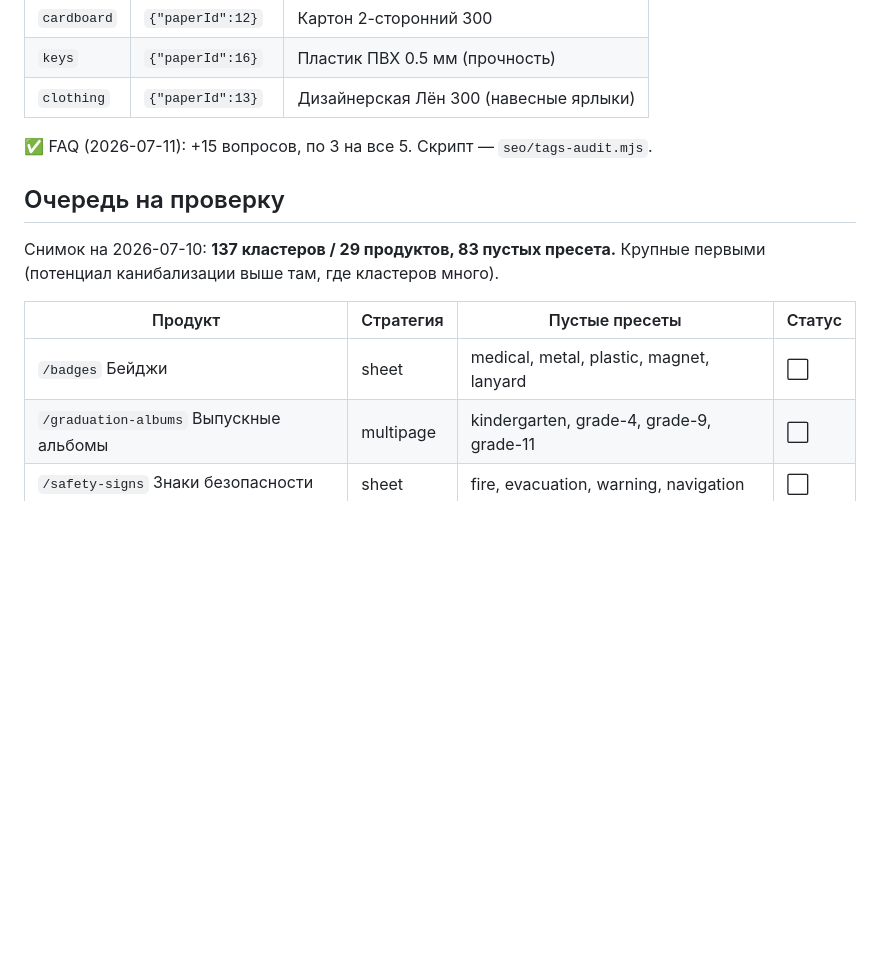
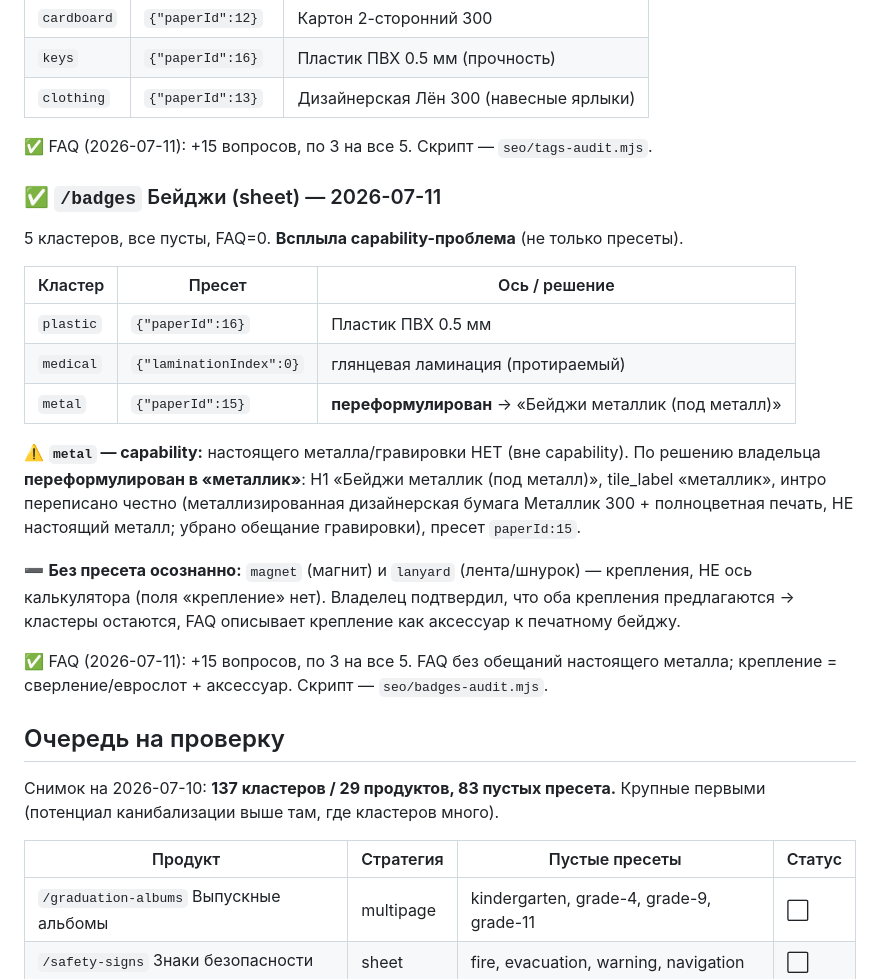
Before and after one commit to Destrifer/VANO3, a Markdown page: seo/cluster-preset-audit.md, the part around the change. Drawn GitHub-style; blank space fills up the shorter version.

Commit message:
docs(seo): бейджи — пресеты + FAQ ≥3; metal переформулирован в «металлик» (capability)
Co-Authored-By: Claude Fable 5 <noreply@anthropic.com>

```diff
--- a/seo/cluster-preset-audit.md
+++ b/seo/cluster-preset-audit.md
@@ -146,6 +146,30 @@ FAQ: у всех 21 кластера ≥3 вопроса (добавлено 37)
 
 ✅ FAQ (2026-07-11): +15 вопросов, по 3 на все 5. Скрипт — `seo/tags-audit.mjs`.
 
+### ✅ `/badges` Бейджи (sheet) — 2026-07-11
+
+5 кластеров, все пусты, FAQ=0. **Всплыла capability-проблема** (не только пресеты).
+
+| Кластер | Пресет | Ось / решение |
+|---|---|---|
+| `plastic` | `{"paperId":16}` | Пластик ПВХ 0.5 мм |
+| `medical` | `{"laminationIndex":0}` | глянцевая ламинация (протираемый) |
+| `metal` | `{"paperId":15}` | **переформулирован** → «Бейджи металлик (под металл)» |
+
+⚠️ **`metal` — capability:** настоящего металла/гравировки НЕТ (вне capability).
+По решению владельца **переформулирован в «металлик»**: H1 «Бейджи металлик (под
+металл)», tile_label «металлик», интро переписано честно (металлизированная
+дизайнерская бумага Металлик 300 + полноцветная печать, НЕ настоящий металл; убрано
+обещание гравировки), пресет `paperId:15`.
+
+➖ **Без пресета осознанно:** `magnet` (магнит) и `lanyard` (лента/шнурок) —
+крепления, НЕ ось калькулятора (поля «крепление» нет). Владелец подтвердил, что
+оба крепления предлагаются → кластеры остаются, FAQ описывает крепление как
+аксессуар к печатному бейджу.
+
+✅ FAQ (2026-07-11): +15 вопросов, по 3 на все 5. FAQ без обещаний настоящего
+металла; крепление = сверление/еврослот + аксессуар. Скрипт — `seo/badges-audit.mjs`.
+
 ## Очередь на проверку
 
 Снимок на 2026-07-10: **137 кластеров / 29 продуктов, 83 пустых пресета.**
@@ -153,7 +177,6 @@ FAQ: у всех 21 кластера ≥3 вопроса (добавлено 37)
 
 | Продукт | Стратегия | Пустые пресеты | Статус |
 |---|---|---|---|
-| `/badges` Бейджи | sheet | medical, metal, plastic, magnet, lanyard | ⬜ |
 | `/graduation-albums` Выпускные альбомы | multipage | kindergarten, grade-4, grade-9, grade-11 | ⬜ |
 | `/safety-signs` Знаки безопасности | sheet | fire, evacuation, warning, navigation | ⬜ |
 | `/blueprints` Чертежи | sheet | a3, folding, copy, project-docs | ⬜ |
```
